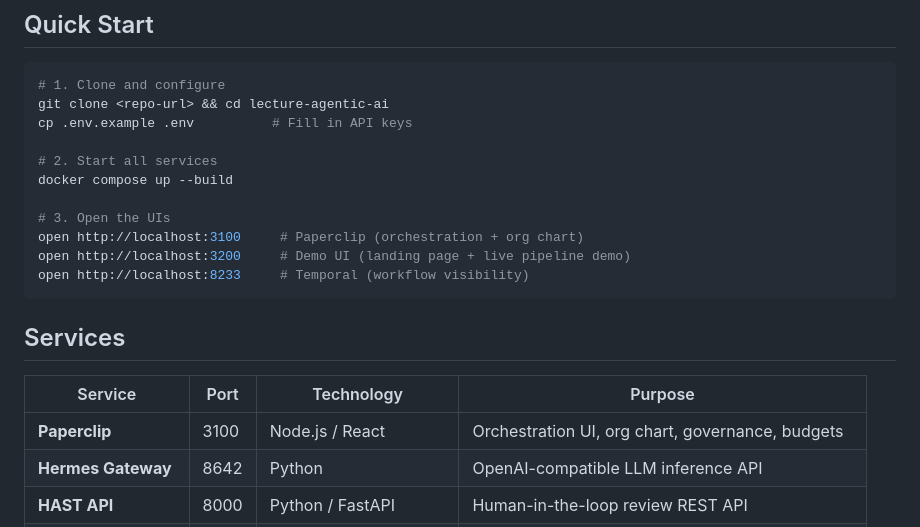
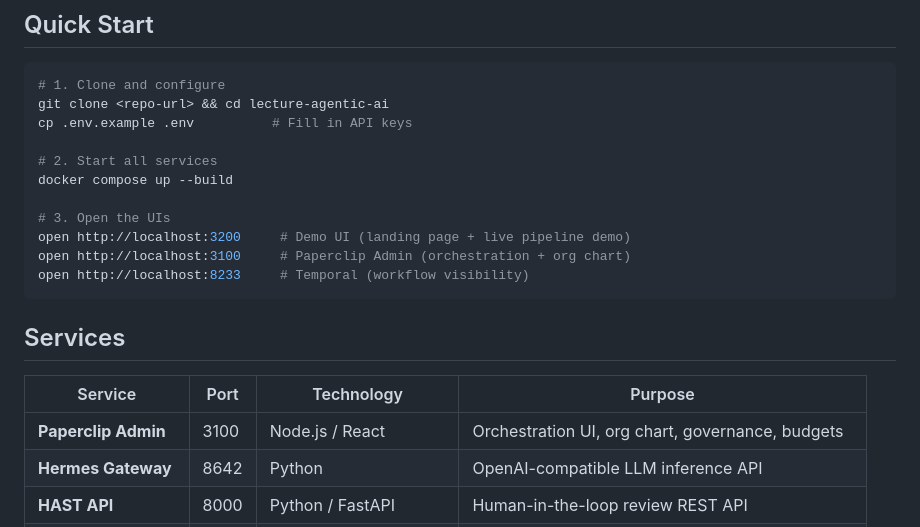
Before and after one commit to fierro-ltd/lecture-agentic-ai, a Markdown page: README.md, the part around the change. Drawn GitHub-style.

Commit message:
docs: update all references for new routing (demo-ui at /, Paperclip at /admin)
Co-Authored-By: Claude Sonnet 4.6 <noreply@anthropic.com>

````diff
--- a/README.md
+++ b/README.md
@@ -158,8 +158,8 @@ cp .env.example .env          # Fill in API keys
 docker compose up --build
 
 # 3. Open the UIs
-open http://localhost:3100     # Paperclip (orchestration + org chart)
 open http://localhost:3200     # Demo UI (landing page + live pipeline demo)
+open http://localhost:3100     # Paperclip Admin (orchestration + org chart)
 open http://localhost:8233     # Temporal (workflow visibility)
 ```
 
@@ -167,7 +167,7 @@ open http://localhost:8233     # Temporal (workflow visibility)
 
 | Service | Port | Technology | Purpose |
 |---------|------|-----------|---------|
-| **Paperclip** | 3100 | Node.js / React | Orchestration UI, org chart, governance, budgets |
+| **Paperclip Admin** | 3100 | Node.js / React | Orchestration UI, org chart, governance, budgets |
 | **Hermes Gateway** | 8642 | Python | OpenAI-compatible LLM inference API |
 | **HAST API** | 8000 | Python / FastAPI | Human-in-the-loop review REST API |
 | **HAST Worker** | -- | Python / Temporal SDK | Executes workflow activities |
````
Also changed, not shown: CLAUDE.md (+1 -1 lines), docs/DEPLOYMENT.md (+2 -2 lines).
